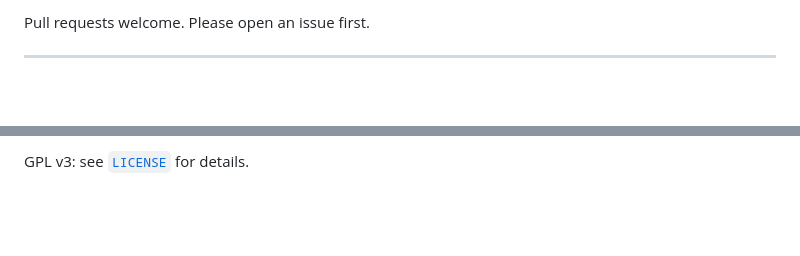
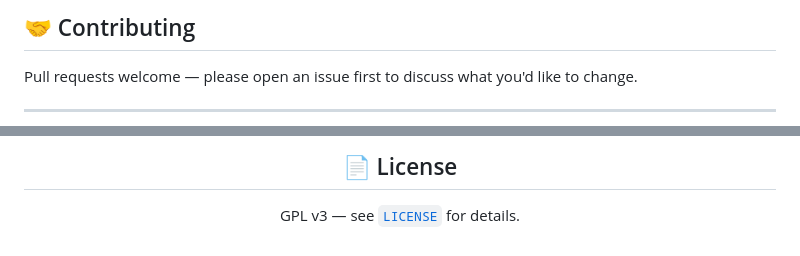
Before and after one commit to Muhammad-Aqib-Bashir/wa-web-sidebar-toggle, a Markdown page: README.md, 2 parts joined by grey strips. Rendered like a GitHub page; blank space fills up the shorter version.

Commit message:
docs: enhance README with clearer extension description and feature details

```diff
--- a/README.md
+++ b/README.md
@@ -126,5 +205,7 @@ sv: { toggle: "Växla sidofält" }, // Swedish
 
-Pull requests welcome. Please open an issue first.
+## 🤝 Contributing
+
+Pull requests welcome — please open an issue first to discuss what you'd like to change.
 
 ---
 
@@ -132,2 +213,6 @@ Pull requests welcome. Please open an issue first.
 
-GPL v3: see [`LICENSE`](LICENSE) for details.
+## 📄 License
+
+GPL v3 — see [`LICENSE`](LICENSE) for details.
+
+</div>
```
Also changed, not shown: other parts of README.md (+149 -70 lines).
